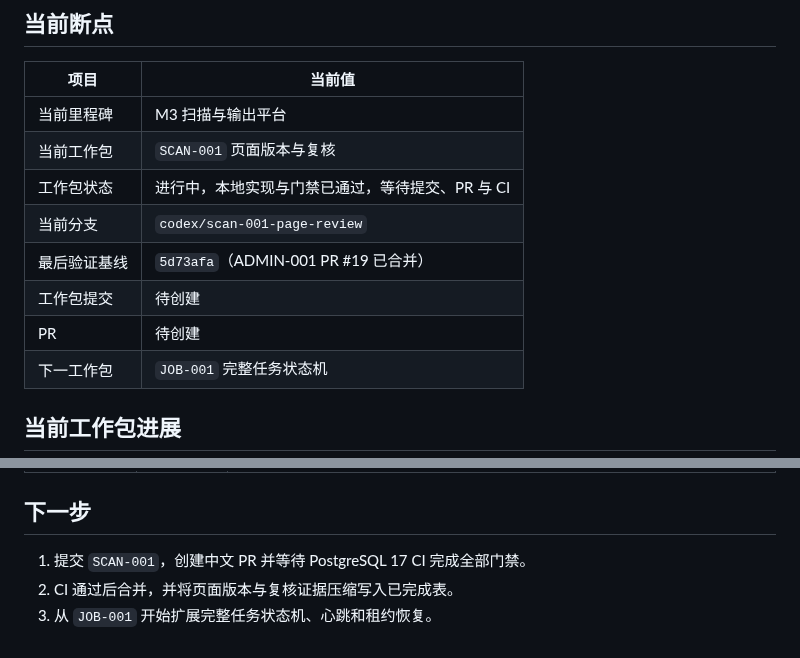
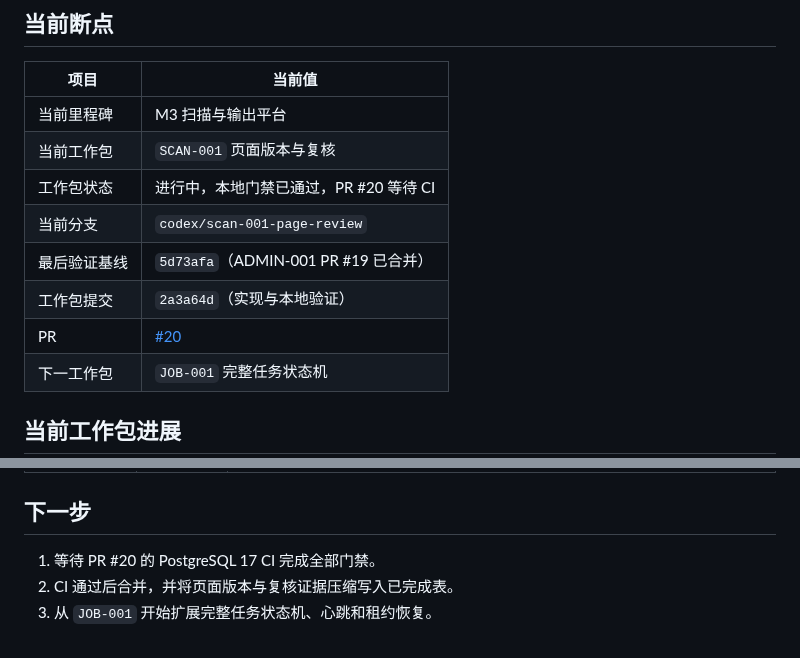
Before and after one commit to j4meshub/SmartScan, a Markdown page: docs/CODEX_PROGRESS.md, 2 parts joined by grey strips. Drawn GitHub-style.

Commit message:
docs: 记录页面版本拉取请求

```diff
--- a/docs/CODEX_PROGRESS.md
+++ b/docs/CODEX_PROGRESS.md
@@ -8,11 +8,11 @@
 |---|---|
 | 当前里程碑 | M3 扫描与输出平台 |
 | 当前工作包 | `SCAN-001` 页面版本与复核 |
-| 工作包状态 | 进行中，本地实现与门禁已通过，等待提交、PR 与 CI |
+| 工作包状态 | 进行中，本地门禁已通过，PR #20 等待 CI |
 | 当前分支 | `codex/scan-001-page-review` |
 | 最后验证基线 | `5d73afa`（ADMIN-001 PR #19 已合并） |
-| 工作包提交 | 待创建 |
-| PR | 待创建 |
+| 工作包提交 | `2a3a64d`（实现与本地验证） |
+| PR | [#20](https://github.com/j4meshub/SmartScan/pull/20) |
 | 下一工作包 | `JOB-001` 完整任务状态机 |
 
 ## 当前工作包进展
@@ -260,6 +260,6 @@ git diff --check
 
 ## 下一步
 
-1. 提交 `SCAN-001`，创建中文 PR 并等待 PostgreSQL 17 CI 完成全部门禁。
+1. 等待 PR #20 的 PostgreSQL 17 CI 完成全部门禁。
 2. CI 通过后合并，并将页面版本与复核证据压缩写入已完成表。
 3. 从 `JOB-001` 开始扩展完整任务状态机、心跳和租约恢复。
```
